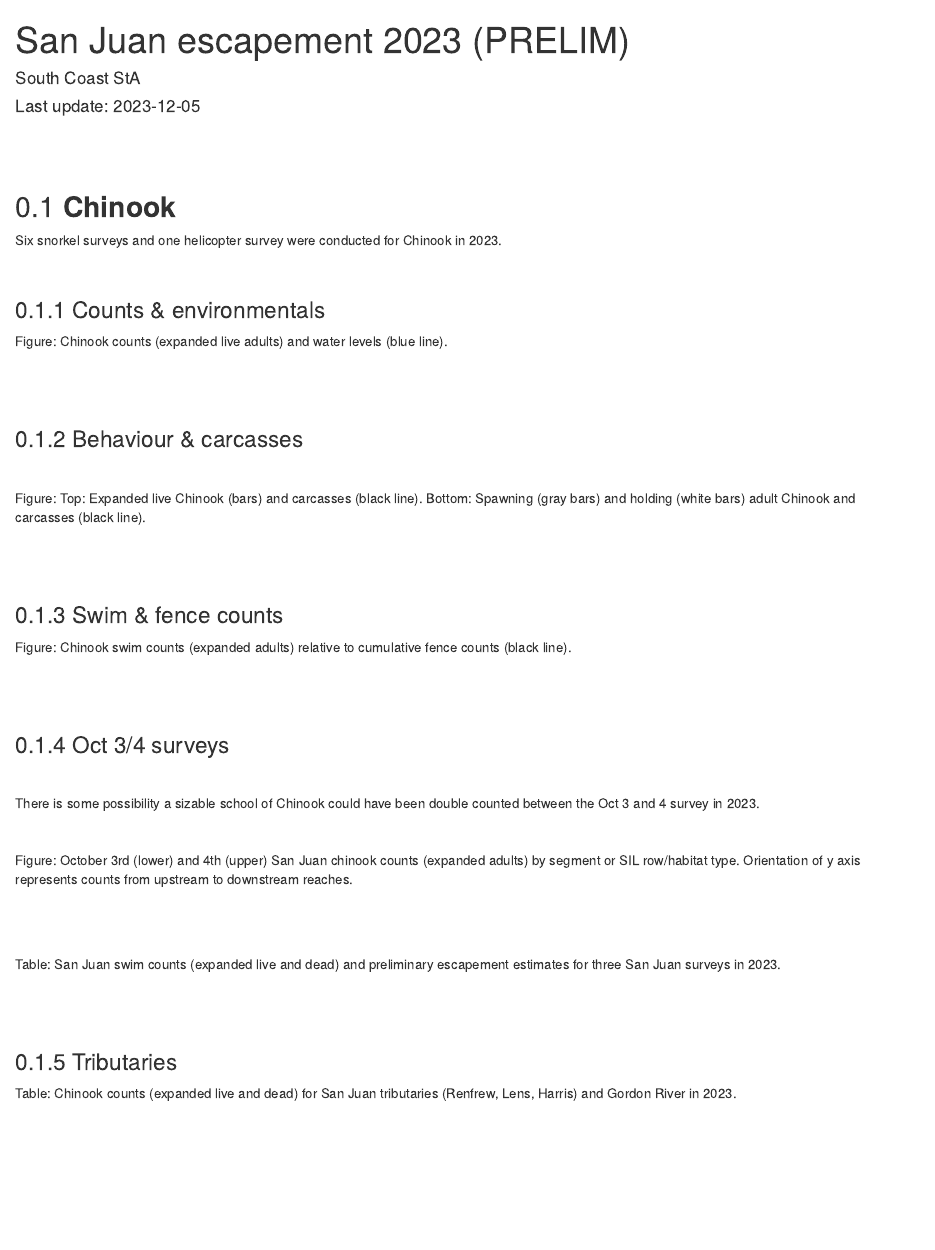
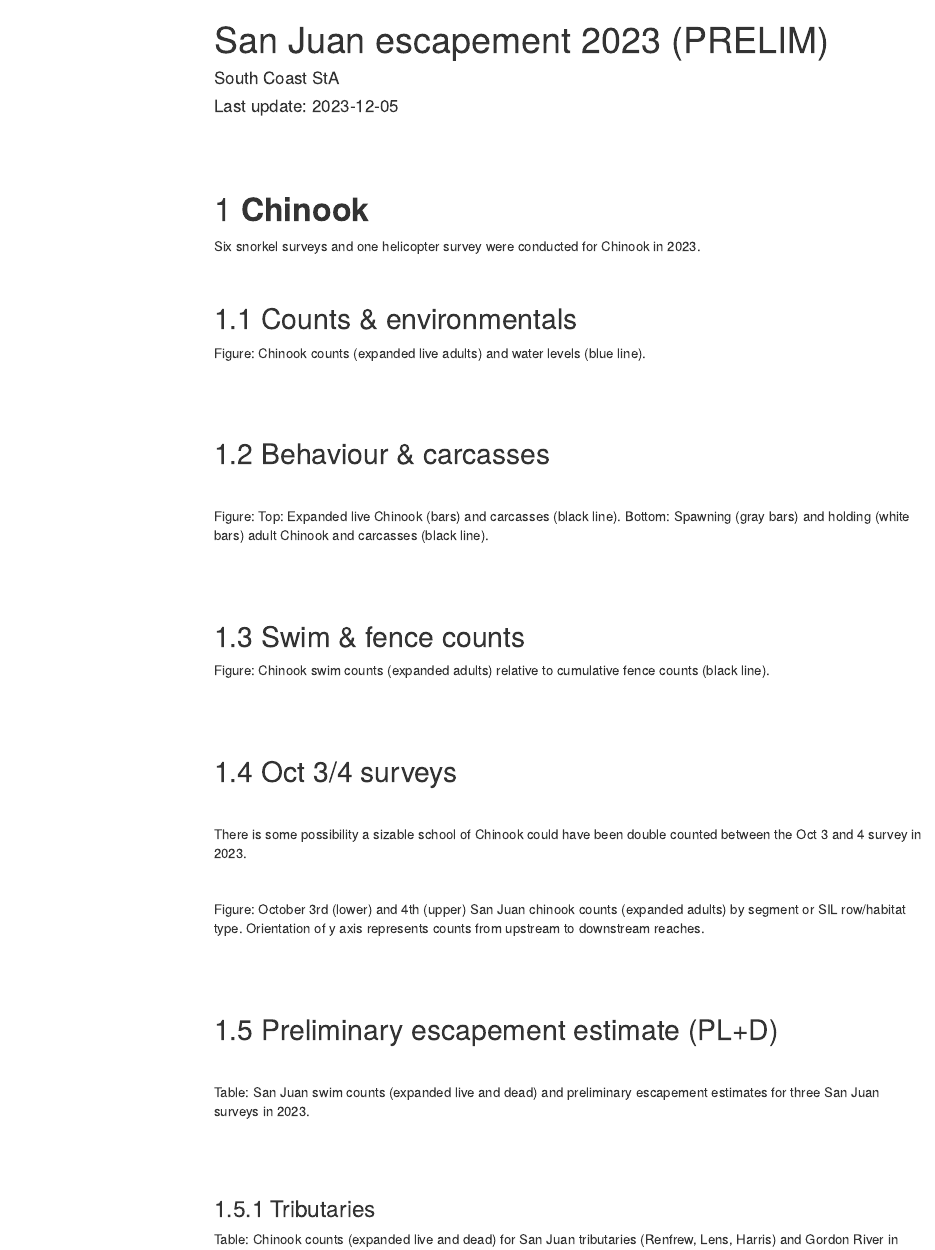
Before and after one commit to khdavidson/A20, an R Markdown document (scripts/escapement/sanjuan_prelim_esc.Rmd): the page in a window 1100 px wide, from its top. Rendered offline with R 4.5, knitr and Pandoc, with nearby package versions; the code chunks are not run, so their results and figures are left out; menus at the side of the page are left out.

Commit message:
new prelim esc file

````diff
--- a/scripts/escapement/sanjuan_prelim_esc.Rmd
+++ b/scripts/escapement/sanjuan_prelim_esc.Rmd
@@ -2,7 +2,13 @@
 title: "San Juan escapement 2023 (PRELIM)"
 author: "South Coast StA"
 date: "Last update: `r Sys.Date()`"
-output: html_document
+output:
+  bookdown::html_document2:
+    toc: true
+    toc_float: true
+    toc_collapsed: false
+    toc_depth: 5
+    number_sections: true
 knit: (function(inputFile, encoding) {
   rmarkdown::render(inputFile, encoding=encoding, output_file=paste0(substr(inputFile,1,nchar(inputFile)-4), "_PRELIMINARY_", format(Sys.Date(), sep="_", "%Y-%m-%d"), '.html'))
   }
@@ -49,7 +55,7 @@ mile4.fence <- readxl::read_excel("//dcbcpbsna01a.ENT.dfo-mpo.ca/SCD_Stad/WCVI/E
 
 
 # Enviro ----------------------------
-sj.water <- list.files(here::here("data"), pattern = "08HA010", full.names = T) %>%
+sj.water <- list.files(here::here("data", "enviro"), pattern = "08HA010", full.names = T) %>%
   map(~read.csv(file=.x, skip=9)) %>%
   purrr::list_rbind() %>%
   mutate(date = as.Date(Date..PST.),
@@ -65,13 +71,13 @@ sj.water <- list.files(here::here("data"), pattern = "08HA010", full.names = T)
 <br>
 
 
-## **Chinook** ##
+# **Chinook**
 
 Six snorkel surveys and one helicopter survey were conducted for Chinook in 2023.
 
 <br>
 
-### Counts & environmentals ###
+## Counts & environmentals
 
 ```{r }
 ggplot() +
@@ -106,7 +112,7 @@ Figure: Chinook counts (expanded live adults) and water levels (blue line).
 
 <br>
 
-### Behaviour & carcasses
+## Behaviour & carcasses
 
 ```{r}
 ggarrange(
@@ -159,7 +165,7 @@ Figure: Top: Expanded live Chinook (bars) and carcasses (black line). Bottom: Sp
 
 <br>
 
-### Swim & fence counts
+## Swim & fence counts
 
 ```{r}
 ggplot() +
@@ -184,7 +190,7 @@ Figure: Chinook swim counts (expanded adults) relative to cumulative fence count
 
 <br>
 
-### Oct 3/4 surveys
+## Oct 3/4 surveys
 
 <br>
 
@@ -243,6 +249,10 @@ Figure: October 3rd (lower) and 4th (upper) San Juan chinook counts (expanded ad
 
 <br>
 
+## Preliminary escapement estimate (PL+D)
+
+<br>
+
 Table: San Juan swim counts (expanded live and dead) and preliminary escapement estimates for three San Juan surveys in 2023.
 
 ```{r}
@@ -264,7 +274,7 @@ sj.sil %>%
 
 <br>
 
-### Tributaries ###
+### Tributaries
 
 Table: Chinook counts (expanded live and dead) for San Juan tributaries (Renfrew, Lens, Harris) and Gordon River in 2023.
 ```{r}
````
